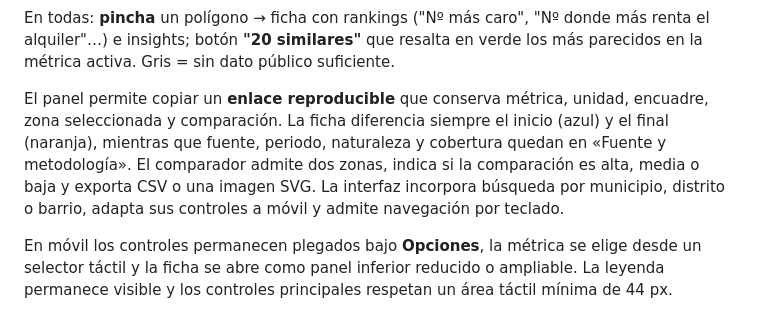
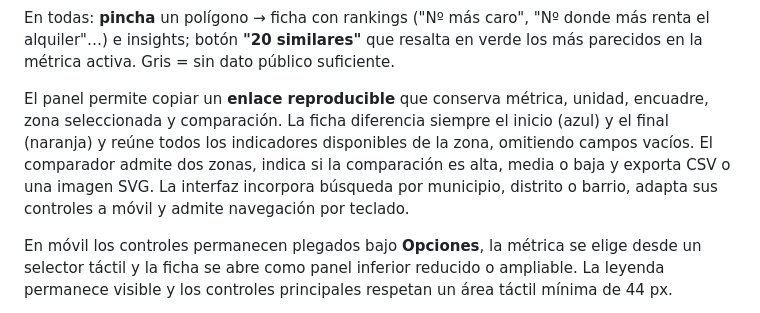
Before and after one commit to JavierMTorres85/inmobiliario, a Markdown page: README.md, the part around the change. GitHub-like rendering.

Commit message:
Restore complete zone data in README.md

```diff
--- a/README.md
+++ b/README.md
@@ -22,7 +22,7 @@ Cinco métricas conmutables (pestañas arriba a la izquierda), tres niveles por
 
 En todas: **pincha** un polígono → ficha con rankings ("Nº más caro", "Nº donde más renta el alquiler"…) e insights; botón **"20 similares"** que resalta en verde los más parecidos en la métrica activa. Gris = sin dato público suficiente.
 
-El panel permite copiar un **enlace reproducible** que conserva métrica, unidad, encuadre, zona seleccionada y comparación. La ficha diferencia siempre el inicio (azul) y el final (naranja), mientras que fuente, periodo, naturaleza y cobertura quedan en «Fuente y metodología». El comparador admite dos zonas, indica si la comparación es alta, media o baja y exporta CSV o una imagen SVG. La interfaz incorpora búsqueda por municipio, distrito o barrio, adapta sus controles a móvil y admite navegación por teclado.
+El panel permite copiar un **enlace reproducible** que conserva métrica, unidad, encuadre, zona seleccionada y comparación. La ficha diferencia siempre el inicio (azul) y el final (naranja) y reúne todos los indicadores disponibles de la zona, omitiendo campos vacíos. El comparador admite dos zonas, indica si la comparación es alta, media o baja y exporta CSV o una imagen SVG. La interfaz incorpora búsqueda por municipio, distrito o barrio, adapta sus controles a móvil y admite navegación por teclado.
 
 En móvil los controles permanecen plegados bajo **Opciones**, la métrica se elige desde un selector táctil y la ficha se abre como panel inferior reducido o ampliable. La leyenda permanece visible y los controles principales respetan un área táctil mínima de 44 px.
 
```
